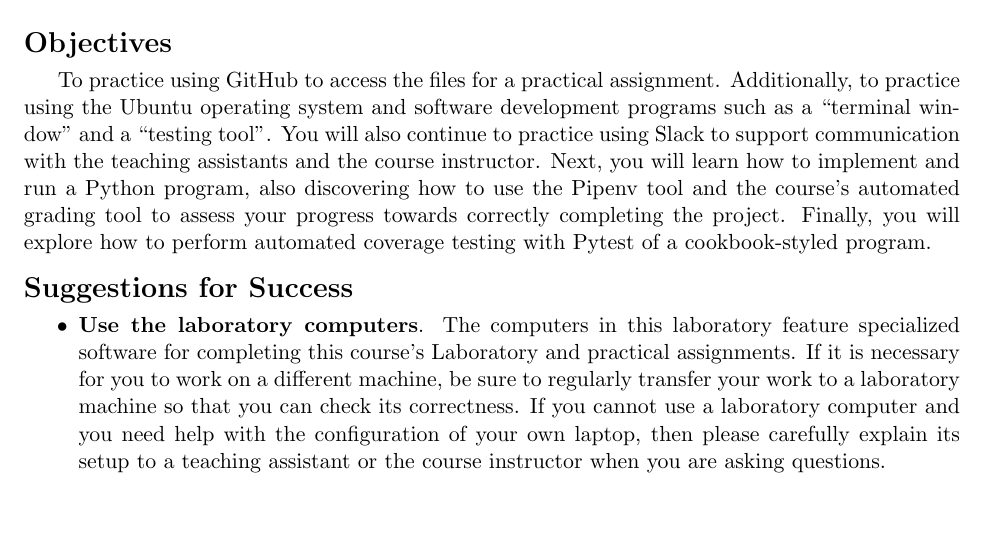
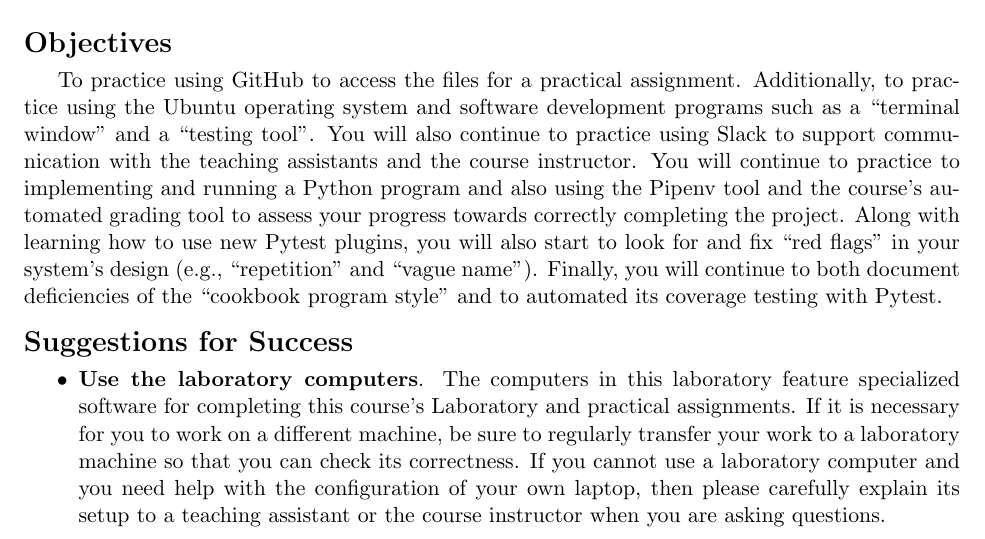
Before and after one commit to Allegheny-Computer-Science-203-S2019/cs203-S2019-sheets, a LaTeX document (practical04/cs203S2019_practical04.tex): part of page 1 of 3 before the commit and part of page 1 of 4 after it, cut so that both start at the same text, the shorter picture padded with empty space. Compiled offline with pdfLaTeX.

Commit message:
Improve the introduction in cs203S2019_practical04.

```diff
--- a/practical04/cs203S2019_practical04.tex
+++ b/practical04/cs203S2019_practical04.tex
@@ -123,11 +123,14 @@
 Additionally, to practice using the Ubuntu operating system and software
 development programs such as a ``terminal window'' and a ``testing tool''. You
 will also continue to practice using Slack to support communication with the
-teaching assistants and the course instructor. Next, you will learn how to
-implement and run a Python program, also discovering how to use the Pipenv tool
-and the course's automated grading tool to assess your progress towards
-correctly completing the project. Finally, you will explore how to perform
-automated coverage testing with Pytest of a cookbook-styled program.
+teaching assistants and the course instructor. You will continue to practice to
+implementing and running a Python program and also using the Pipenv tool and the
+course's automated grading tool to assess your progress towards correctly
+completing the project. Along with learning how to use new Pytest plugins, you
+will also start to look for and fix ``red flags'' in your system's design (e.g.,
+``repetition'' and ``vague name''). Finally, you will continue to both document
+deficiencies of the ``cookbook program style'' and to automated its coverage
+testing with Pytest.
 
 \section*{Suggestions for Success}
 
```
